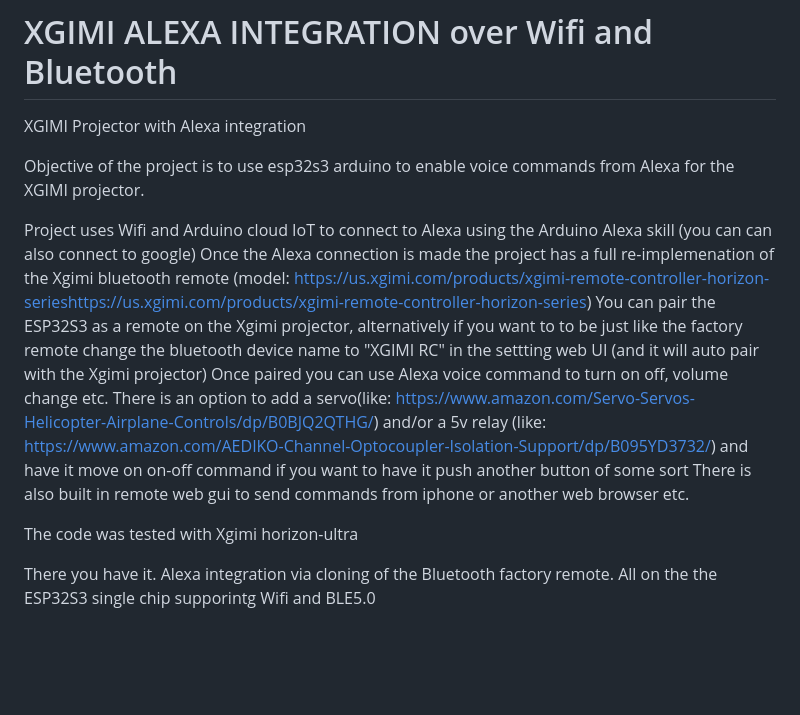
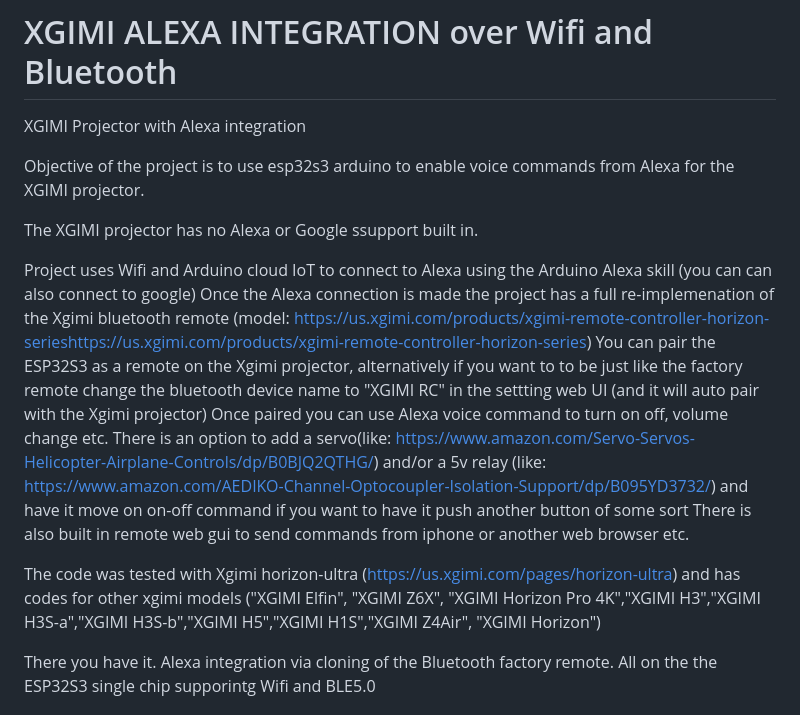
Before and after one commit to synapse-2/XGIMI_ALEXA_INTEGRATION, a Markdown page: README.md, the part around the change. GitHub-like rendering; blank space fills up the shorter version.

Commit message:
Enhance README with project details and model support
Added details about Alexa integration and supported XGIMI models.

```diff
--- a/README.md
+++ b/README.md
@@ -3,6 +3,8 @@
 XGIMI Projector with Alexa integration
 
 Objective of the project is to use esp32s3 arduino to enable voice commands from Alexa for the XGIMI projector.
+
+The XGIMI projector has no Alexa or Google ssupport built in.
 
 Project uses Wifi and Arduino cloud IoT to connect to Alexa using the Arduino Alexa skill (you can can also connect to google)
 Once the Alexa connection is made the project has a full re-implemenation of the Xgimi bluetooth remote (model: https://us.xgimi.com/products/xgimi-remote-controller-horizon-serieshttps://us.xgimi.com/products/xgimi-remote-controller-horizon-series)
@@ -11,7 +13,7 @@ Once paired you can use Alexa voice command to turn on off, volume change etc.
 There is an option to add a servo(like: https://www.amazon.com/Servo-Servos-Helicopter-Airplane-Controls/dp/B0BJQ2QTHG/) and/or a 5v relay (like: https://www.amazon.com/AEDIKO-Channel-Optocoupler-Isolation-Support/dp/B095YD3732/) and have it move on on-off command if you want to have it push another button of some sort
 There is also built in remote web gui to send commands from iphone or another web browser etc.
 
-The code was tested with Xgimi horizon-ultra
+The code was tested with Xgimi horizon-ultra (https://us.xgimi.com/pages/horizon-ultra) and has codes for other xgimi models ("XGIMI Elfin", "XGIMI Z6X", "XGIMI Horizon Pro 4K","XGIMI H3","XGIMI H3S-a","XGIMI H3S-b","XGIMI H5","XGIMI H1S","XGIMI Z4Air", "XGIMI Horizon")
 
 There you have it.  Alexa integration via cloning of the Bluetooth factory remote. All on the the ESP32S3 single chip supporintg Wifi and BLE5.0
 
```
